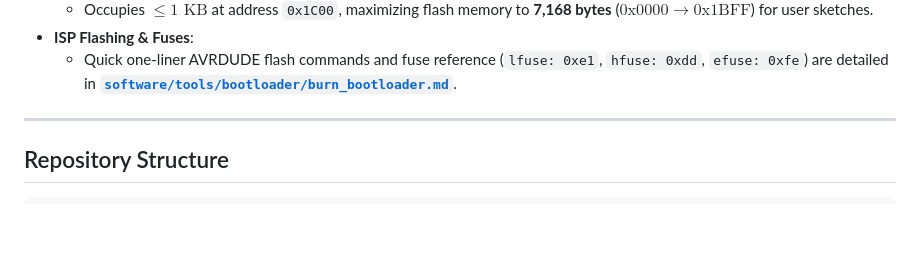
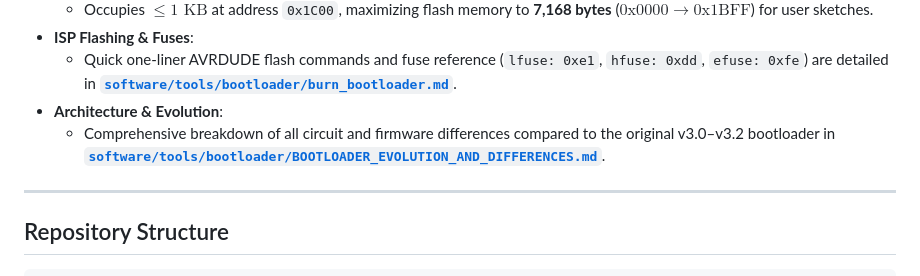
Before and after one commit to 8BitMixtape/ABK-20, a Markdown page: README.md, the part around the change. GitHub-like rendering; blank space fills up the shorter version.

Commit message:
docs(bootloader): add detailed comparison and evolution notes vs original TinyAudioBoot

```diff
--- a/README.md
+++ b/README.md
@@ -165,6 +165,8 @@ The ABK-20 features a dedicated, highly optimized build of **TinyAudioBoot** for
   * Occupies $\le 1\text{ KB}$ at address `0x1C00`, maximizing flash memory to **7,168 bytes** ($0\text{x0000} \to 0\text{x1BFF}$) for user sketches.
 * **ISP Flashing & Fuses**:
   * Quick one-liner AVRDUDE flash commands and fuse reference (`lfuse: 0xe1`, `hfuse: 0xdd`, `efuse: 0xfe`) are detailed in [**`software/tools/bootloader/burn_bootloader.md`**](software/tools/bootloader/burn_bootloader.md).
+* **Architecture & Evolution**:
+  * Comprehensive breakdown of all circuit and firmware differences compared to the original v3.0–v3.2 bootloader in [**`software/tools/bootloader/BOOTLOADER_EVOLUTION_AND_DIFFERENCES.md`**](software/tools/bootloader/BOOTLOADER_EVOLUTION_AND_DIFFERENCES.md).
 
 ---
 
```
Also changed, not shown: 2 other files.
